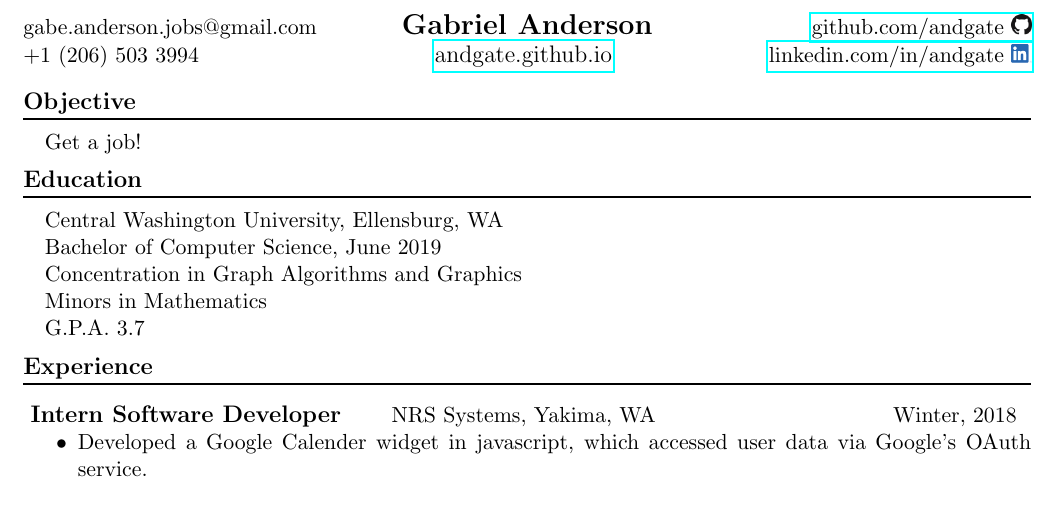
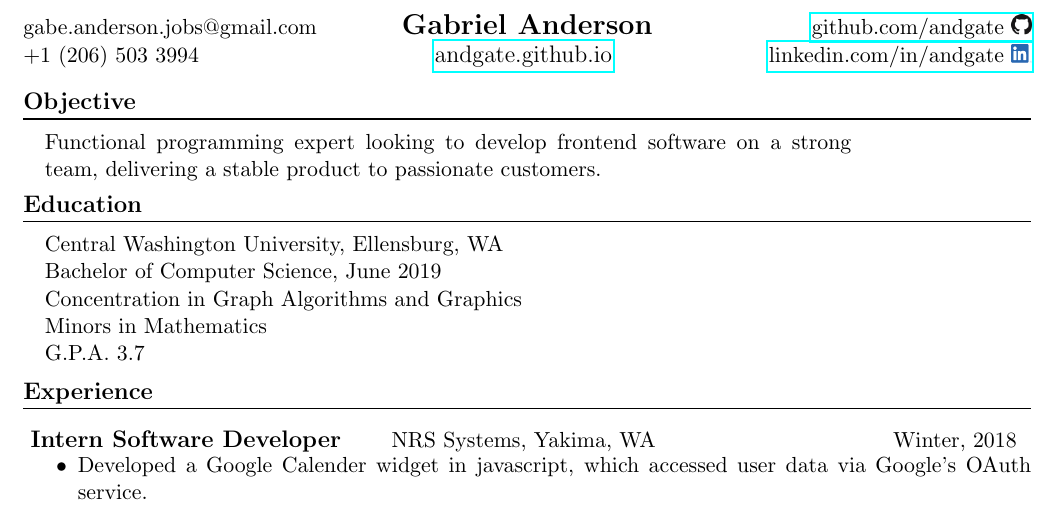
Before and after one commit to andgate/resume, a LaTeX CV (src/resume.tex): part of the page, cut so that both start at the same text. Compiled offline with pdfLaTeX.

Commit message:
wrote rough draft of object statement

```diff
--- a/src/resume.tex
+++ b/src/resume.tex
@@ -54,7 +54,7 @@
 \vspace{-0.05in}
 \hspace*{0.1in}
 \begin{minipage}{.8\textwidth}
-  Get a job!
+  Functional programming expert looking to develop frontend software on a strong team, delivering a stable product to passionate customers.
 \end{minipage}
 \vspace{-0.15in}
 
```
Also changed, not shown: docs/resume.pdf.
